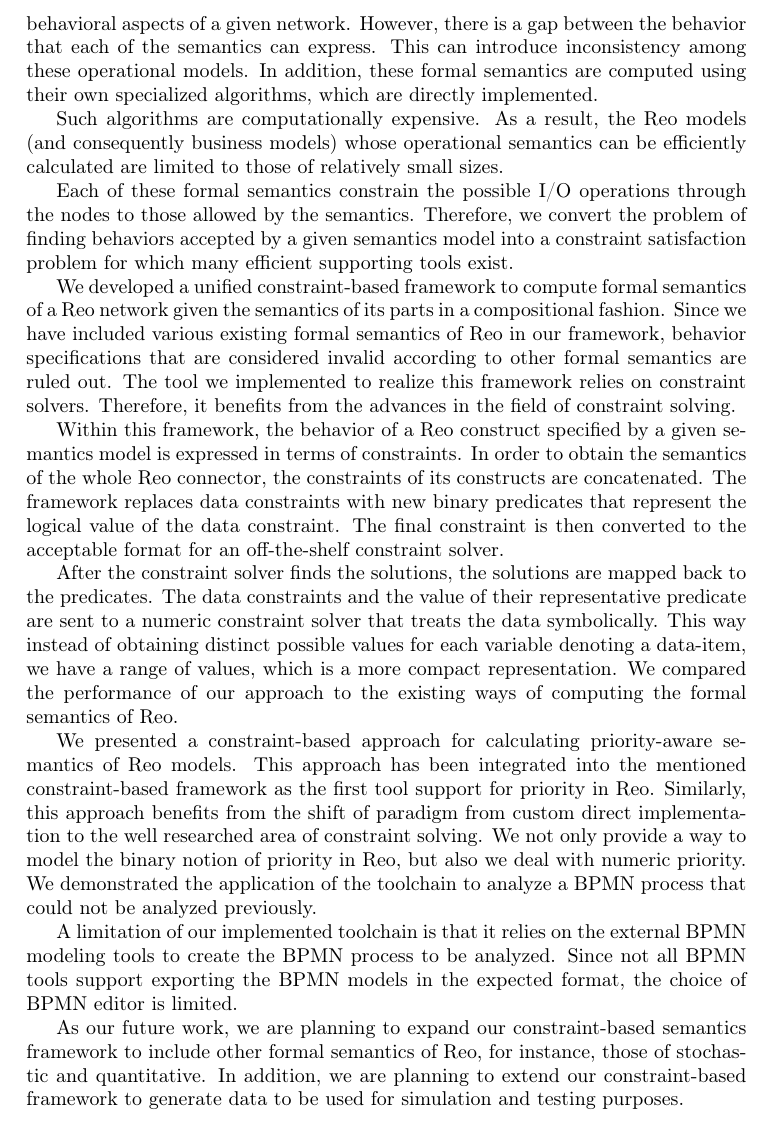
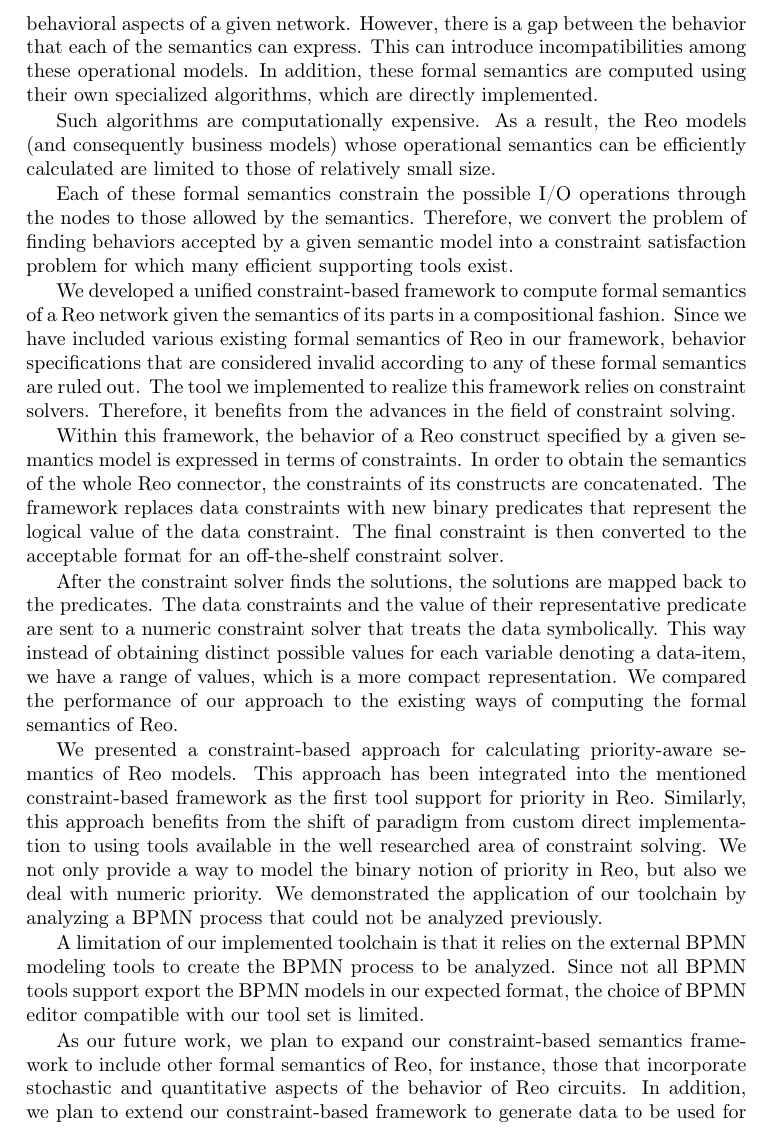
Before and after one commit to behnaaz/tez, a LaTeX thesis (ztezmain.tex, which reads conclusion.tex): part of page 132 of 151 before the commit and part of page 132 of 153 after it, cut so that both start at the same text. Compiled offline with pdfLaTeX; a LaTeX package or settings file that is missing is left out.

Commit message:
conclusion

```diff
--- a/conclusion.tex
+++ b/conclusion.tex
@@ -15,11 +15,11 @@ In this dissertation, we used the Reo coordination language to capture behavior
 We presented an automated mapping of business process models expressed in BPMN 2 to Reo networks in order to create the possibility of using various types of analysis on business process models. Our mapping takes data into account. Thus, it enables verification of  data flow.
  We not only deal with basic BPMN 2 constructs, but also with compound elements such as transactions and exception handling. Formalizing the behavior of these elements requires modeling priority. %This is needed to privilege paths created to exceptions and errors over normal paths.
 
-Reo is an extensible language that comes with various formal semantic models. This makes it possible to perform different kinds of analysis by focusing on specific behavioral aspects of a given network. However, there is a gap between the behavior that each of the semantics can express. This can introduce inconsistency among these operational models. In addition, these formal semantics are computed using their own specialized algorithms, which are directly implemented. % on top of Reo model.
+Reo is an extensible language that comes with various formal semantic models. This makes it possible to perform different kinds of analysis by focusing on specific behavioral aspects of a given network. However, there is a gap between the behavior that each of the semantics can express. This can introduce incompatibilities among these operational models. In addition, these formal semantics are computed using their own specialized algorithms, which are directly implemented. % on top of Reo model.
 
-Such algorithms are computationally expensive. As a result, the Reo models (and consequently business models) whose operational semantics can be efficiently calculated are limited to those of relatively small sizes.
+Such algorithms are computationally expensive. As a result, the Reo models (and consequently business models) whose operational semantics can be efficiently calculated are limited to those of relatively small size.
 
-Each of these formal semantics constrain the possible I/O operations through the nodes to those allowed by the semantics. Therefore, we convert the problem of finding behaviors accepted by a given semantics model into a constraint satisfaction problem for which many efficient supporting tools exist.
+Each of these formal semantics constrain the possible I/O operations through the nodes to those allowed by the semantics. Therefore, we convert the problem of finding behaviors accepted by a given semantic model into a constraint satisfaction problem for which many efficient supporting tools exist.
 
 %%%%%%%%%%%%%5
 %%%%%%%%%%%%%%%%%%%%%%%%%%%%%%5
@@ -32,7 +32,7 @@ Each of these formal semantics constrain the possible I/O operations through the
  %We have carried out the mapping in a {model-driven} paradigm using a model to model transformation language. Using a special-purpose language makes it easy to refer to source and target model elements, to match the source models against patterns, and to establish mapping relations between source and target models with no need for a boilerplate code.
 %%%%%%%%%%%5555555
 
-We developed a unified constraint-based framework to compute formal semantics of a Reo network given the semantics of  its parts in a compositional fashion. Since we have included various existing formal semantics of Reo  in our framework, behavior specifications that are considered invalid according to other formal semantics are ruled out. The  tool we implemented to realize this framework relies on  constraint solvers. Therefore, it benefits from the advances in the field of constraint solving.
+We developed a unified constraint-based framework to compute formal semantics of a Reo network given the semantics of  its parts in a compositional fashion. Since we have included various existing formal semantics of Reo  in our framework, behavior specifications that are considered invalid according to any of these formal semantics are ruled out. The  tool we implemented to realize this framework relies on  constraint solvers. Therefore, it benefits from the advances in the field of constraint solving.
 
 Within this framework, the behavior of a Reo construct specified by a given semantics model is expressed in terms of constraints. %%%%5Each constraint consists of binary predicates. These predicates are defined over binary variables representing conditions such as existence of data-flow on a node %or emptiness of a buffer,
 %%%%5 or numeric relations over values of data-items passing through nodes or the stored values in buffers.
@@ -42,8 +42,8 @@ After the constraint solver finds the solutions, the solutions are mapped back t
 
 %Reo provides an expressive formalism for priority, and a mechanism to propagate and block its propagation. However, the original algorithm given by the Reo priority-aware formal semantics is computationally expensive and complex to directly implement.
 
-We presented a constraint-based approach for calculating priority-aware semantics of Reo models. This approach has been integrated into the mentioned constraint-based framework as the first tool support for priority in Reo. Similarly, this approach benefits from the shift of paradigm from custom direct implementation to the well researched area of constraint solving. We not only provide a way to model the binary notion of priority in Reo, but also we deal with numeric priority. We demonstrated the application of the toolchain to analyze a BPMN process that could not be analyzed previously.
+We presented a constraint-based approach for calculating priority-aware semantics of Reo models. This approach has been integrated into the mentioned constraint-based framework as the first tool support for priority in Reo. Similarly, this approach benefits from the shift of paradigm from custom direct implementation to using tools available in the well researched area of constraint solving. We not only provide a way to model the binary notion of priority in Reo, but also we deal with numeric priority. We demonstrated the application of our toolchain by analyzing a BPMN process that could not be analyzed previously.
 
-A limitation of our implemented toolchain is that it relies on the external BPMN modeling tools to create the BPMN process to be analyzed. Since not all BPMN tools support exporting the BPMN models in the expected format, the choice of BPMN editor is limited.
+A limitation of our implemented toolchain is that it relies on the external BPMN modeling tools to create the BPMN process to be analyzed. Since not all BPMN tools support export the BPMN models in our expected format, the choice of BPMN editor compatible with our tool set is limited.
 
-As our future work, we are planning to expand our constraint-based semantics framework to include other formal semantics of Reo, for instance, those of stochastic and quantitative. In addition, we are planning to extend our constraint-based framework to generate data to be used for simulation and testing purposes.
+As our future work, we plan to expand our constraint-based semantics framework to include other formal semantics of Reo, for instance, those that incorporate stochastic and quantitative aspects of the behavior of Reo circuits. In addition, we plan to extend our constraint-based framework to generate data to be used for simulation and testing purposes.
```
Also changed, not shown: conclusion.tex (2 more changed lines).
